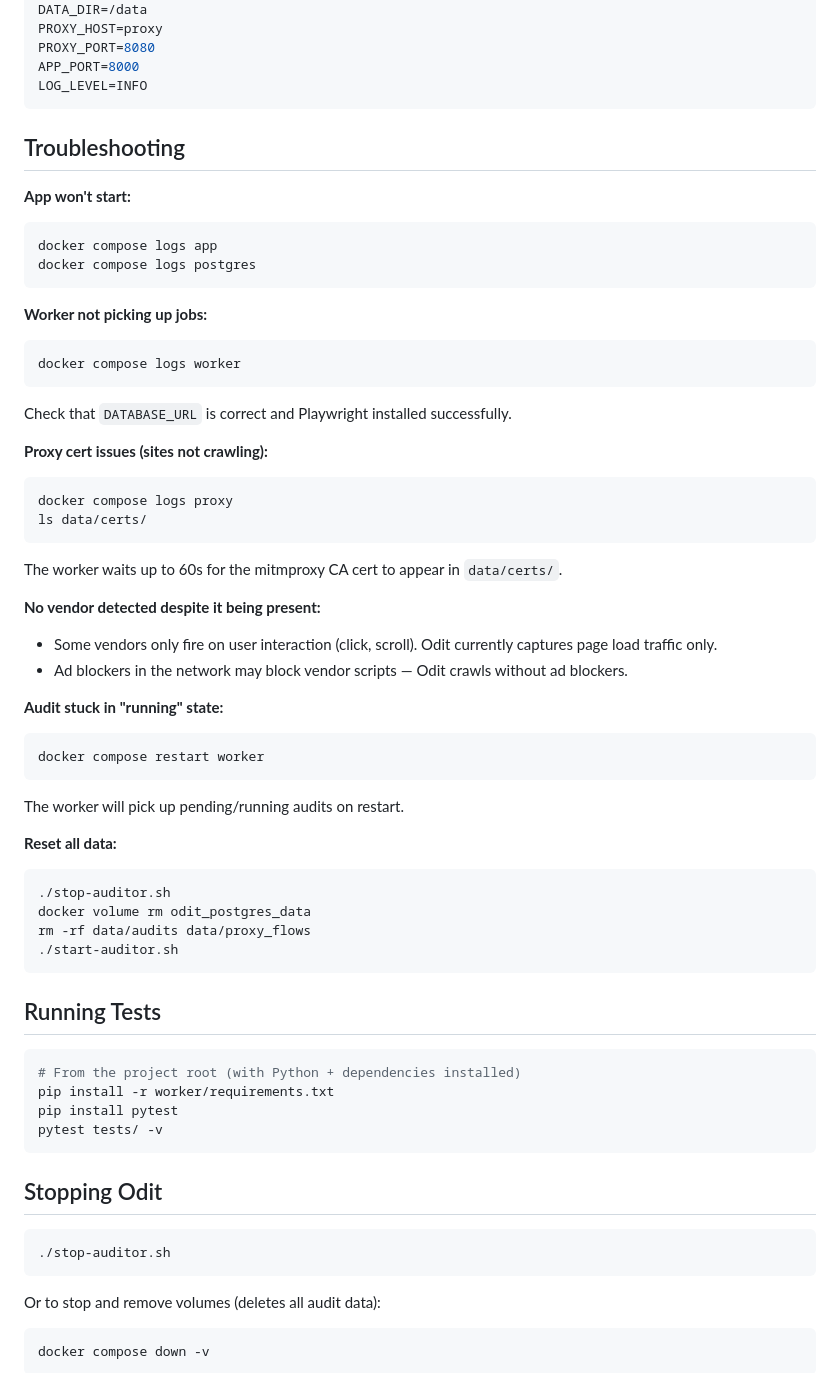
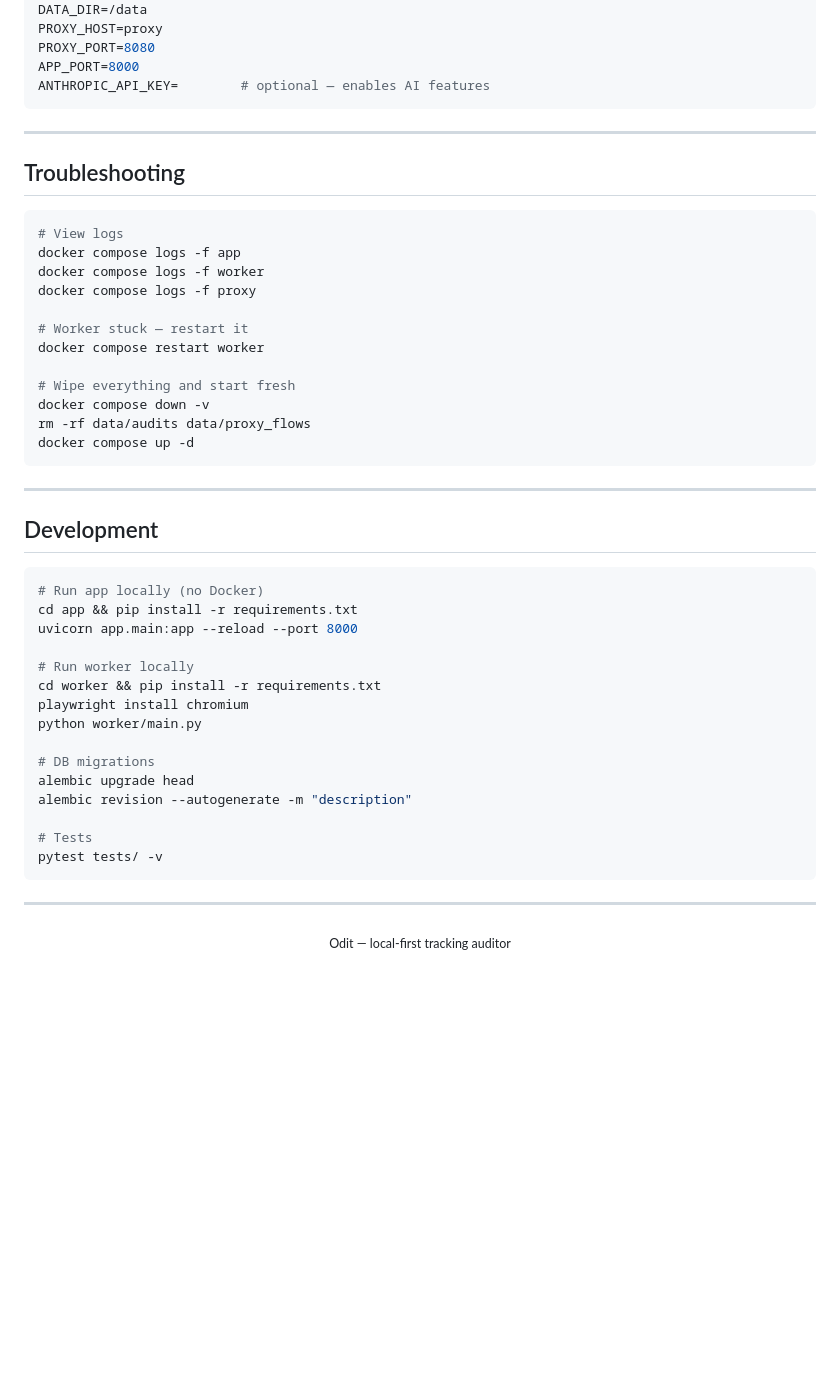
Before and after one commit to venk-hub/Odit, a Markdown page: README.md, the part around one of its changes. Drawn GitHub-style; blank space fills up the shorter version.

````diff
--- a/README.md
+++ b/README.md
@@ -197,64 +177,52 @@ DATA_DIR=/data
 PROXY_HOST=proxy
 PROXY_PORT=8080
 APP_PORT=8000
-LOG_LEVEL=INFO
+ANTHROPIC_API_KEY=        # optional — enables AI features
 ```
+
+---
 
 ## Troubleshooting
 
-**App won't start:**
 ```bash
-docker compose logs app
-docker compose logs postgres
+# View logs
+docker compose logs -f app
+docker compose logs -f worker
+docker compose logs -f proxy
+
+# Worker stuck — restart it
+docker compose restart worker
+
+# Wipe everything and start fresh
+docker compose down -v
+rm -rf data/audits data/proxy_flows
+docker compose up -d
 ```
 
-**Worker not picking up jobs:**
-```bash
-docker compose logs worker
-```
-Check that `DATABASE_URL` is correct and Playwright installed successfully.
+---
 
-**Proxy cert issues (sites not crawling):**
-```bash
-docker compose logs proxy
-ls data/certs/
-```
-The worker waits up to 60s for the mitmproxy CA cert to appear in `data/certs/`.
-
-**No vendor detected despite it being present:**
-- Some vendors only fire on user interaction (click, scroll). Odit currently captures page load traffic only.
-- Ad blockers in the network may block vendor scripts — Odit crawls without ad blockers.
-
-**Audit stuck in "running" state:**
-```bash
-docker compose restart worker
-```
-The worker will pick up pending/running audits on restart.
-
-**Reset all data:**
-```bash
-./stop-auditor.sh
-docker volume rm odit_postgres_data
-rm -rf data/audits data/proxy_flows
-./start-auditor.sh
-```
-
-## Running Tests
+## Development
 
 ```bash
-# From the project root (with Python + dependencies installed)
-pip install -r worker/requirements.txt
-pip install pytest
+# Run app locally (no Docker)
+cd app && pip install -r requirements.txt
+uvicorn app.main:app --reload --port 8000
+
+# Run worker locally
+cd worker && pip install -r requirements.txt
+playwright install chromium
+python worker/main.py
+
+# DB migrations
+alembic upgrade head
+alembic revision --autogenerate -m "description"
+
+# Tests
 pytest tests/ -v
 ```
 
-## Stopping Odit
+---
 
-```bash
-./stop-auditor.sh
-```
-
-Or to stop and remove volumes (deletes all audit data):
-```bash
-docker compose down -v
-```
+<div align="center">
+  <sub>Odit — local-first tracking auditor</sub>
+</div>
````
Also changed, not shown: other parts of README.md (+142 -162 lines).
